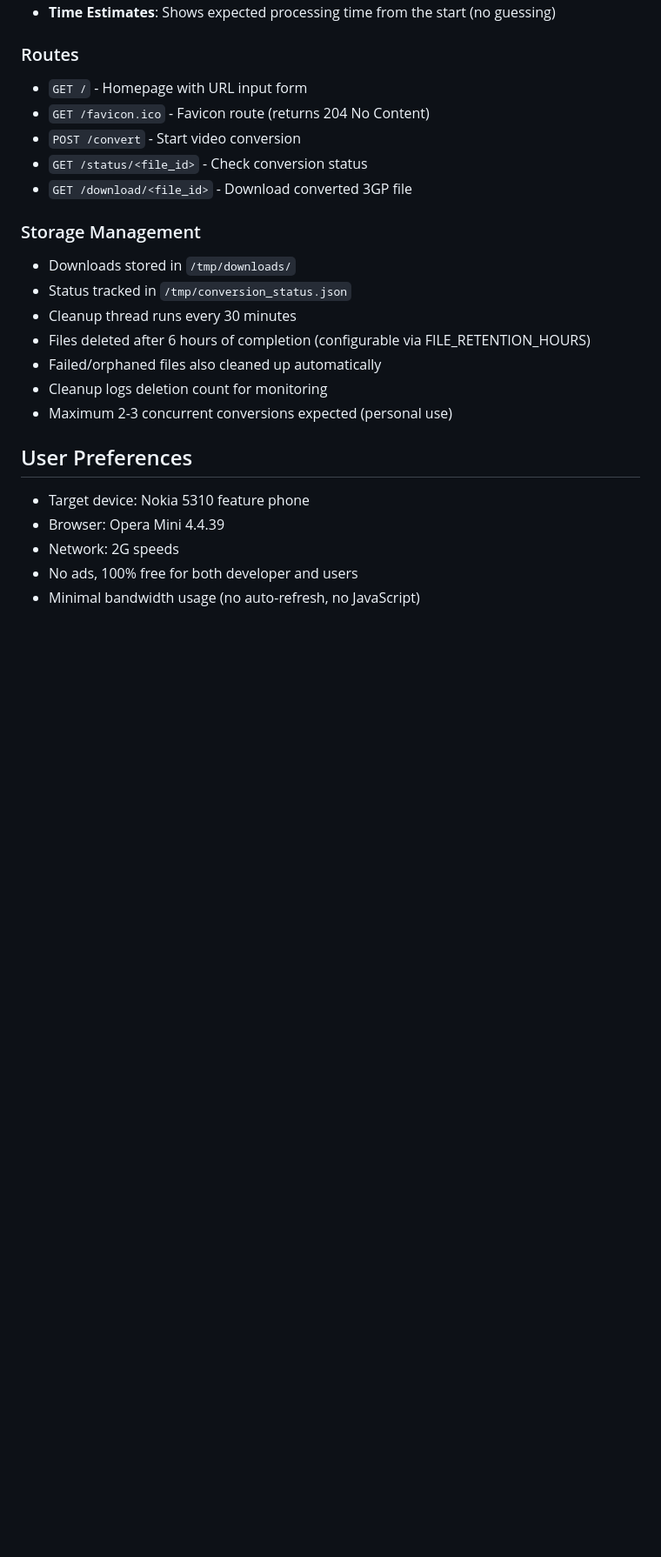
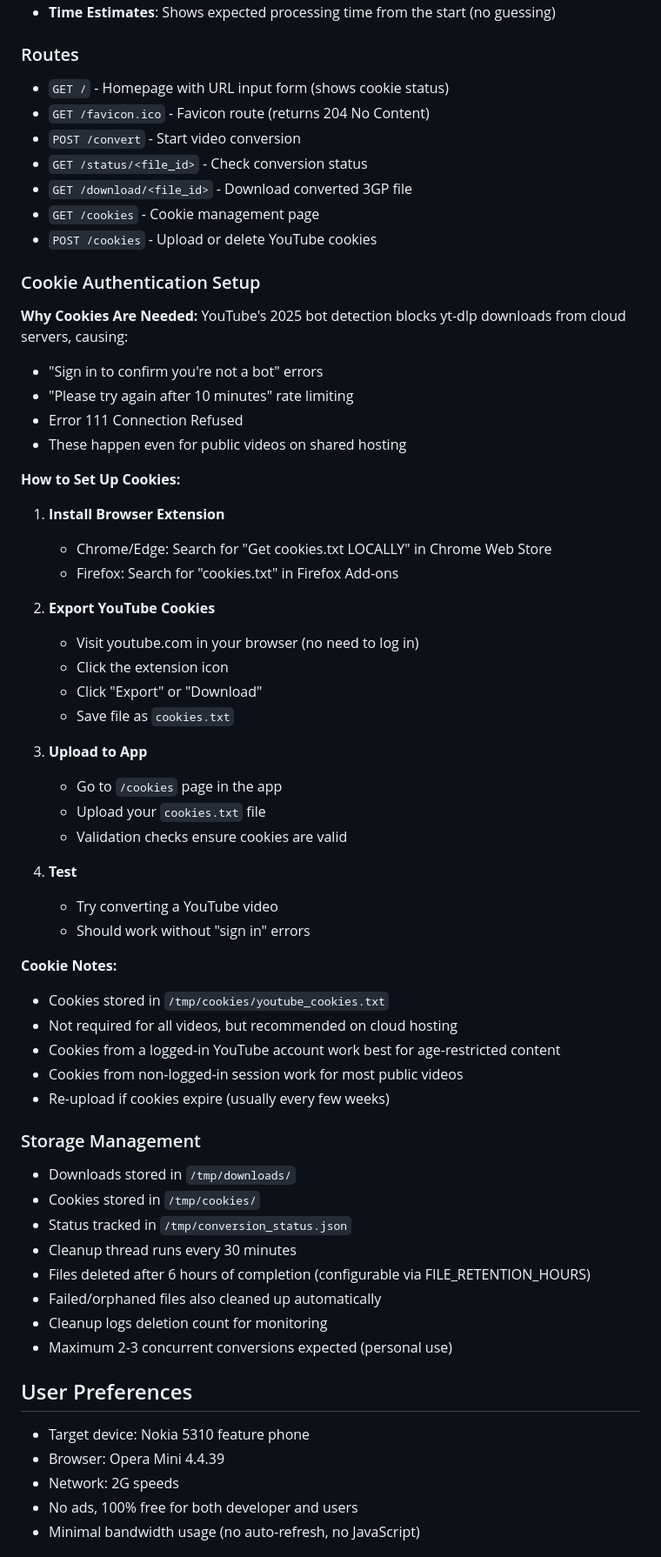
Before and after one commit to TITANICBHAI/Legacy-Tube, a Markdown page: replit.md, the part around one of its changes. Shown at 87% size. Rendered like a GitHub page; blank space fills up the shorter version.

Commit message:
Add cookie authentication to bypass YouTube bot detection
Implement cookie-based authentication with a new `/cookies` route for uploading and managing YouTube cookies to resolve 2025 bot detection issues and improve error handling.

Replit-Commit-Author: Agent
Replit-Commit-Session-Id: 97708a42-2394-4762-8fa8-824dad40667a
Replit-Commit-Checkpoint-Type: intermediate_checkpoint

```diff
--- a/replit.md
+++ b/replit.md
@@ -143,14 +155,54 @@ A web application that converts YouTube videos to 3GP format (176x144 resolution
 - **Time Estimates**: Shows expected processing time from the start (no guessing)
 
 ### Routes
-- `GET /` - Homepage with URL input form
+- `GET /` - Homepage with URL input form (shows cookie status)
 - `GET /favicon.ico` - Favicon route (returns 204 No Content)
 - `POST /convert` - Start video conversion
 - `GET /status/<file_id>` - Check conversion status
 - `GET /download/<file_id>` - Download converted 3GP file
+- `GET /cookies` - Cookie management page
+- `POST /cookies` - Upload or delete YouTube cookies
+
+### Cookie Authentication Setup
+
+**Why Cookies Are Needed:**
+YouTube's 2025 bot detection blocks yt-dlp downloads from cloud servers, causing:
+- "Sign in to confirm you're not a bot" errors
+- "Please try again after 10 minutes" rate limiting
+- Error 111 Connection Refused
+- These happen even for public videos on shared hosting
+
+**How to Set Up Cookies:**
+
+1. **Install Browser Extension**
+   - Chrome/Edge: Search for "Get cookies.txt LOCALLY" in Chrome Web Store
+   - Firefox: Search for "cookies.txt" in Firefox Add-ons
+
+2. **Export YouTube Cookies**
+   - Visit youtube.com in your browser (no need to log in)
+   - Click the extension icon
+   - Click "Export" or "Download"
+   - Save file as `cookies.txt`
+
+3. **Upload to App**
+   - Go to `/cookies` page in the app
+   - Upload your `cookies.txt` file
+   - Validation checks ensure cookies are valid
+
+4. **Test**
+   - Try converting a YouTube video
+   - Should work without "sign in" errors
+
+**Cookie Notes:**
+- Cookies stored in `/tmp/cookies/youtube_cookies.txt`
+- Not required for all videos, but recommended on cloud hosting
+- Cookies from a logged-in YouTube account work best for age-restricted content
+- Cookies from non-logged-in session work for most public videos
+- Re-upload if cookies expire (usually every few weeks)
 
 ### Storage Management
 - Downloads stored in `/tmp/downloads/`
+- Cookies stored in `/tmp/cookies/`
 - Status tracked in `/tmp/conversion_status.json`
 - Cleanup thread runs every 30 minutes
 - Files deleted after 6 hours of completion (configurable via FILE_RETENTION_HOURS)
```
Also changed, not shown: other parts of replit.md (+12 -0 lines).
